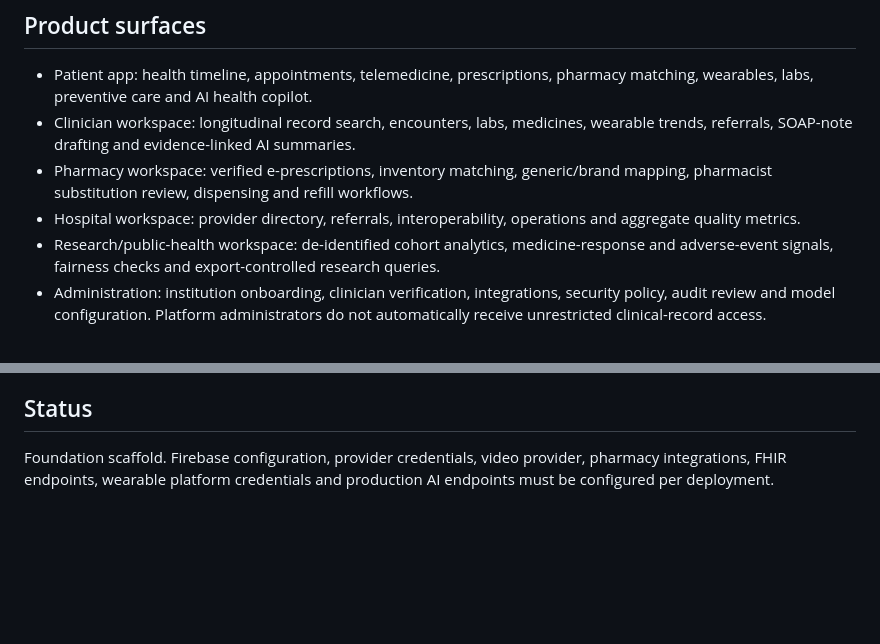
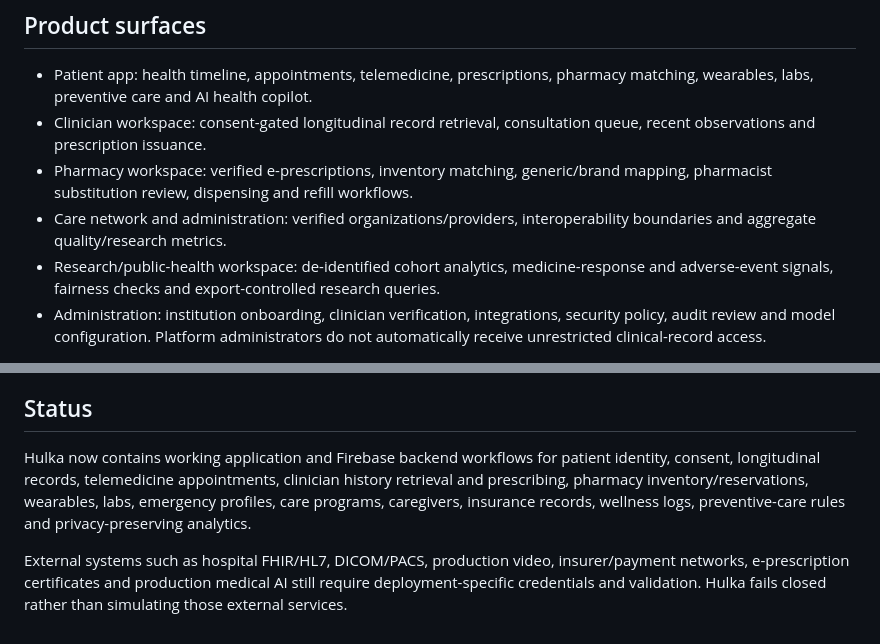
Before and after one commit to chrisndirangu54/Hulka, a Markdown page: README.md, 2 parts joined by grey strips. Drawn GitHub-style; blank space fills up the shorter version.

Commit message:
Update Hulka README to match implemented workflows

```diff
--- a/README.md
+++ b/README.md
@@ -5,9 +5,9 @@ Hulka is a Flutter + Firebase digital-health platform designed for longitudinal
 ## Product surfaces
 
 - Patient app: health timeline, appointments, telemedicine, prescriptions, pharmacy matching, wearables, labs, preventive care and AI health copilot.
-- Clinician workspace: longitudinal record search, encounters, labs, medicines, wearable trends, referrals, SOAP-note drafting and evidence-linked AI summaries.
+- Clinician workspace: consent-gated longitudinal record retrieval, consultation queue, recent observations and prescription issuance.
 - Pharmacy workspace: verified e-prescriptions, inventory matching, generic/brand mapping, pharmacist substitution review, dispensing and refill workflows.
-- Hospital workspace: provider directory, referrals, interoperability, operations and aggregate quality metrics.
+- Care network and administration: verified organizations/providers, interoperability boundaries and aggregate quality/research metrics.
 - Research/public-health workspace: de-identified cohort analytics, medicine-response and adverse-event signals, fairness checks and export-controlled research queries.
 - Administration: institution onboarding, clinician verification, integrations, security policy, audit review and model configuration. Platform administrators do not automatically receive unrestricted clinical-record access.
 
@@ -74,4 +74,6 @@ Hulka should expose/consume FHIR where practical, HL7 connectors for legacy hosp
 
 ## Status
 
-Foundation scaffold. Firebase configuration, provider credentials, video provider, pharmacy integrations, FHIR endpoints, wearable platform credentials and production AI endpoints must be configured per deployment.
+Hulka now contains working application and Firebase backend workflows for patient identity, consent, longitudinal records, telemedicine appointments, clinician history retrieval and prescribing, pharmacy inventory/reservations, wearables, labs, emergency profiles, care programs, caregivers, insurance records, wellness logs, preventive-care rules and privacy-preserving analytics.
+
+External systems such as hospital FHIR/HL7, DICOM/PACS, production video, insurer/payment networks, e-prescription certificates and production medical AI still require deployment-specific credentials and validation. Hulka fails closed rather than simulating those external services.
```
